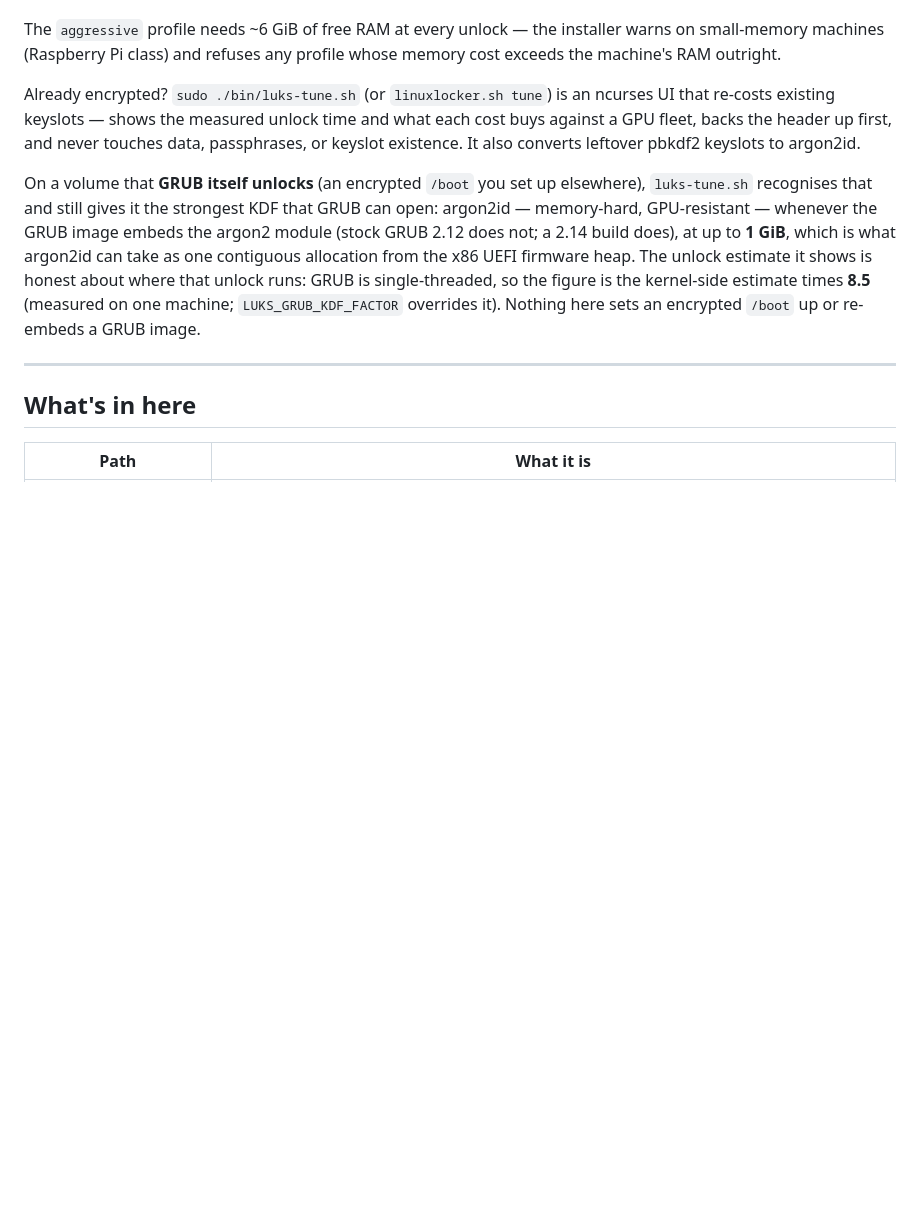
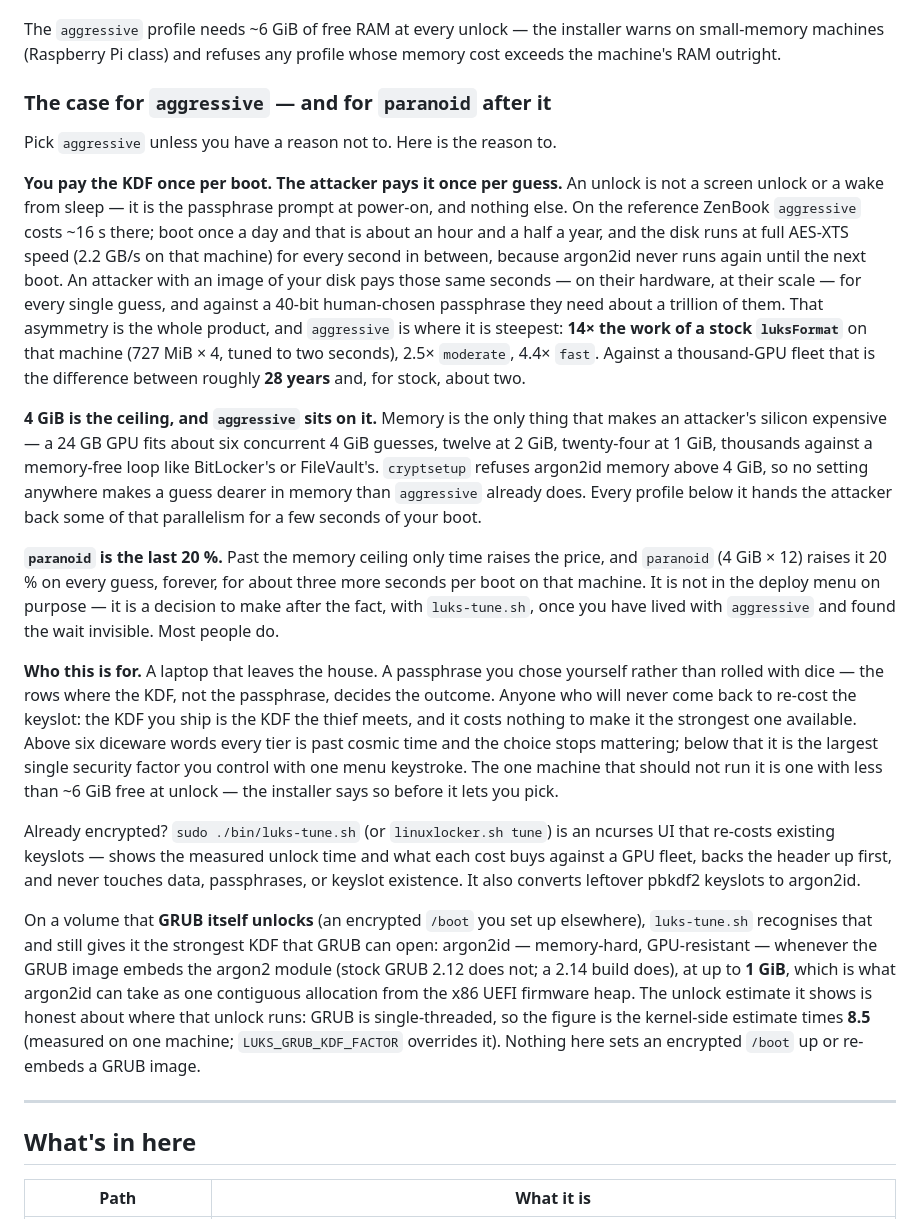
Before and after one commit to doug445/LinuxLocker, a Markdown page: README.md, the part around the change. Rendered like a GitHub page; blank space fills up the shorter version.

Commit message:
README: the case for aggressive, and for paranoid after it — once per boot for you, once per guess for them; 4 GiB is the ceiling and aggressive sits on it
Co-Authored-By: Claude Fable 5.1 <noreply@anthropic.com>

```diff
--- a/README.md
+++ b/README.md
@@ -252,6 +252,49 @@ Two guards run before anything is written:
 The `aggressive` profile needs ~6 GiB of free RAM at every unlock — the
 installer warns on small-memory machines (Raspberry Pi class) and refuses any
 profile whose memory cost exceeds the machine's RAM outright.
+
+### The case for `aggressive` — and for `paranoid` after it
+
+Pick `aggressive` unless you have a reason not to. Here is the reason to.
+
+**You pay the KDF once per boot. The attacker pays it once per guess.** An
+unlock is not a screen unlock or a wake from sleep — it is the passphrase
+prompt at power-on, and nothing else. On the reference ZenBook `aggressive`
+costs ~16 s there; boot once a day and that is about an hour and a half a
+year, and the disk runs at full AES-XTS speed (2.2 GB/s on that machine) for
+every second in between, because argon2id never runs again until the next
+boot. An attacker with an image of your disk pays those same seconds — on
+their hardware, at their scale — for every single guess, and against a 40-bit
+human-chosen passphrase they need about a trillion of them. That asymmetry is
+the whole product, and `aggressive` is where it is steepest: **14× the work of
+a stock `luksFormat`** on that machine (727 MiB × 4, tuned to two seconds),
+2.5× `moderate`, 4.4× `fast`. Against a thousand-GPU fleet that is the
+difference between roughly **28 years** and, for stock, about two.
+
+**4 GiB is the ceiling, and `aggressive` sits on it.** Memory is the only thing
+that makes an attacker's silicon expensive — a 24 GB GPU fits about six
+concurrent 4 GiB guesses, twelve at 2 GiB, twenty-four at 1 GiB, thousands
+against a memory-free loop like BitLocker's or FileVault's. `cryptsetup`
+refuses argon2id memory above 4 GiB, so no setting anywhere makes a guess
+dearer in memory than `aggressive` already does. Every profile below it hands
+the attacker back some of that parallelism for a few seconds of your boot.
+
+**`paranoid` is the last 20 %.** Past the memory ceiling only time raises the
+price, and `paranoid` (4 GiB × 12) raises it 20 % on every guess, forever, for
+about three more seconds per boot on that machine. It is not in the deploy
+menu on purpose — it is a decision to make after the fact, with
+`luks-tune.sh`, once you have lived with `aggressive` and found the wait
+invisible. Most people do.
+
+**Who this is for.** A laptop that leaves the house. A passphrase you chose
+yourself rather than rolled with dice — the rows where the KDF, not the
+passphrase, decides the outcome. Anyone who will never come back to re-cost
+the keyslot: the KDF you ship is the KDF the thief meets, and it costs nothing
+to make it the strongest one available. Above six diceware words every tier
+is past cosmic time and the choice stops mattering; below that it is the
+largest single security factor you control with one menu keystroke. The one
+machine that should not run it is one with less than ~6 GiB free at unlock —
+the installer says so before it lets you pick.
 
 Already encrypted? `sudo ./bin/luks-tune.sh` (or `linuxlocker.sh tune`) is an
 ncurses UI that re-costs existing keyslots — shows the measured unlock time
```
